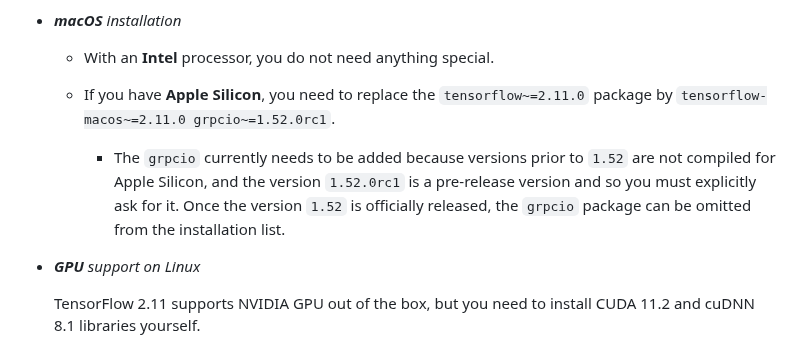
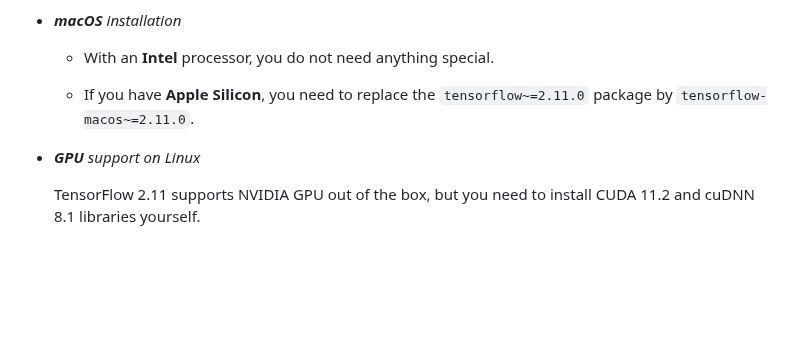
Before and after one commit to ufal/npfl114, a Markdown page: labs/faq.md, the part around the change. Drawn GitHub-style; blank space fills up the shorter version.

Commit message:
Drop the grpcio~=1.52.0.rc1 in macOS installation.
The grpcio 1.51.3 has just been released, with official universal2 macOS
wheel.

```diff
--- a/labs/faq.md
+++ b/labs/faq.md
@@ -37,13 +37,7 @@
   - With an **Intel** processor, you do not need anything special.
 
   - If you have **Apple Silicon**, you need to replace the `tensorflow~=2.11.0` package
-    by `tensorflow-macos~=2.11.0 grpcio~=1.52.0rc1`.
-
-    - The `grpcio` currently needs to be added because versions prior to `1.52`
-      are not compiled for Apple Silicon, and the version `1.52.0rc1` is
-      a pre-release version and so you must explicitly ask for it. Once the
-      version `1.52` is officially released, the `grpcio` package can be omitted
-      from the installation list.
+    by `tensorflow-macos~=2.11.0`.
 
 - _**GPU** support on Linux_
 
```
